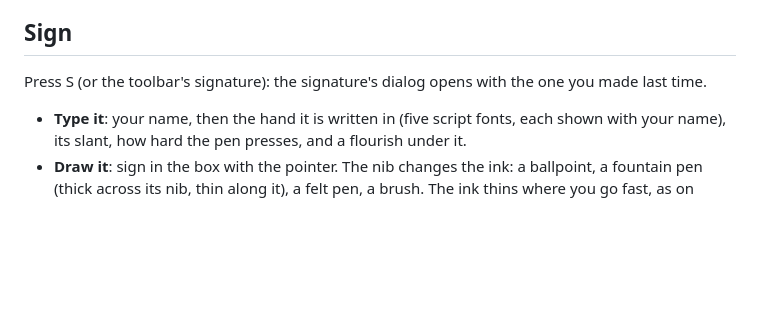
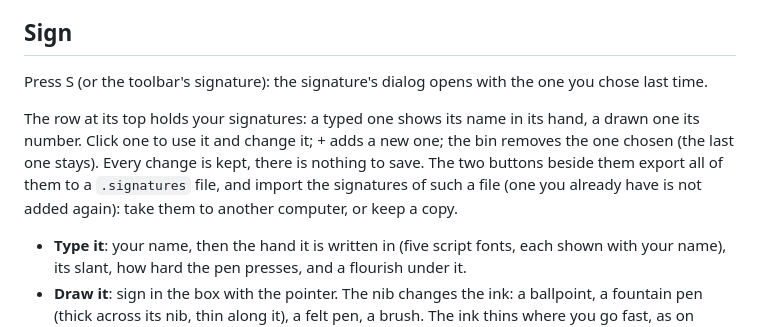
Before and after one commit to sachahjkl/feuille, a Markdown page: docs/usage.md, the part around the change. Rendered like a GitHub page; blank space fills up the shorter version.

```diff
--- a/docs/usage.md
+++ b/docs/usage.md
@@ -67,7 +67,12 @@ readable.
 
 ## Sign
 
-Press S (or the toolbar's signature): the signature's dialog opens with the one you made last time.
+Press S (or the toolbar's signature): the signature's dialog opens with the one you chose last time.
+
+The row at its top holds your signatures: a typed one shows its name in its hand, a drawn one its number. Click one to
+use it and change it; + adds a new one; the bin removes the one chosen (the last one stays). Every change is kept,
+there is nothing to save. The two buttons beside them export all of them to a `.signatures` file, and import the
+signatures of such a file (one you already have is not added again): take them to another computer, or keep a copy.
 
 - **Type it**: your name, then the hand it is written in (five script fonts, each shown with your name), its slant,
   how hard the pen presses, and a flourish under it.
```
Also changed, not shown: README.md (+2 -1 lines), changelog.d/20261119-170000-signature-library.md (added, +3 -0 lines), docs/screenshots/settings.png, docs/screenshots/signature-drawn.png, docs/screenshots/signature.png, site/img/settings.png, site/img/signature-drawn.png, site/img/signature.png, 5 other files.
